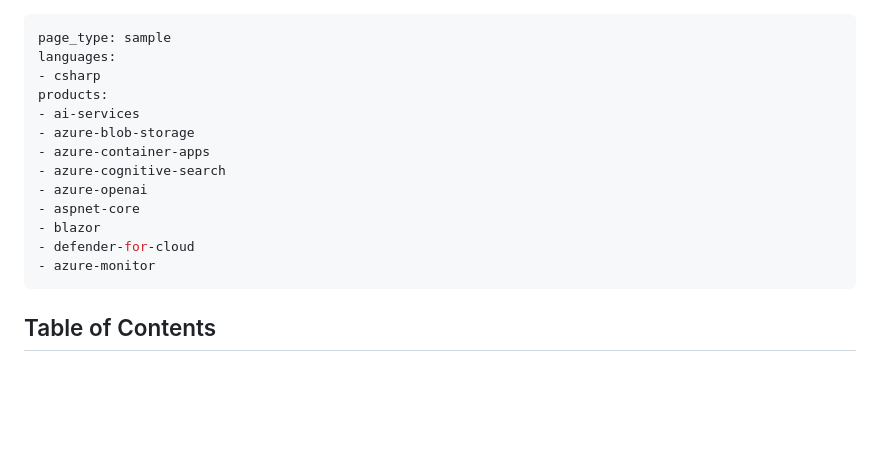
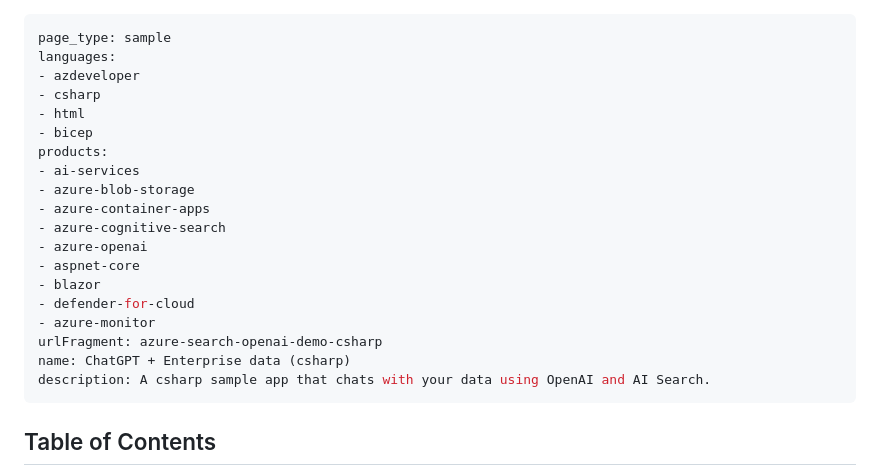
Before and after one commit to microsoft/Thoth, a Markdown page: README.md, the part around the change printed below. Drawn GitHub-style; blank space fills up the shorter version.

Commit message:
Publish Microsoft Authored templates to azure samples browser (#263)
Publish `azure-search-openai-demo-csharp` template to azure samples
browser.

@rajeshkamal5050, @hemarina for notification.

```diff
--- a/README.md
+++ b/README.md
@@ -1,7 +1,10 @@
 ---
 page_type: sample
 languages:
+- azdeveloper
 - csharp
+- html
+- bicep
 products:
 - ai-services
 - azure-blob-storage
@@ -12,4 +15,7 @@ products:
 - blazor
 - defender-for-cloud
 - azure-monitor
+urlFragment: azure-search-openai-demo-csharp
+name: ChatGPT + Enterprise data (csharp)
+description: A csharp sample app that chats with your data using OpenAI and AI Search.
 ---
```
Also changed, not shown: other parts of README.md (+1 -0 lines).
